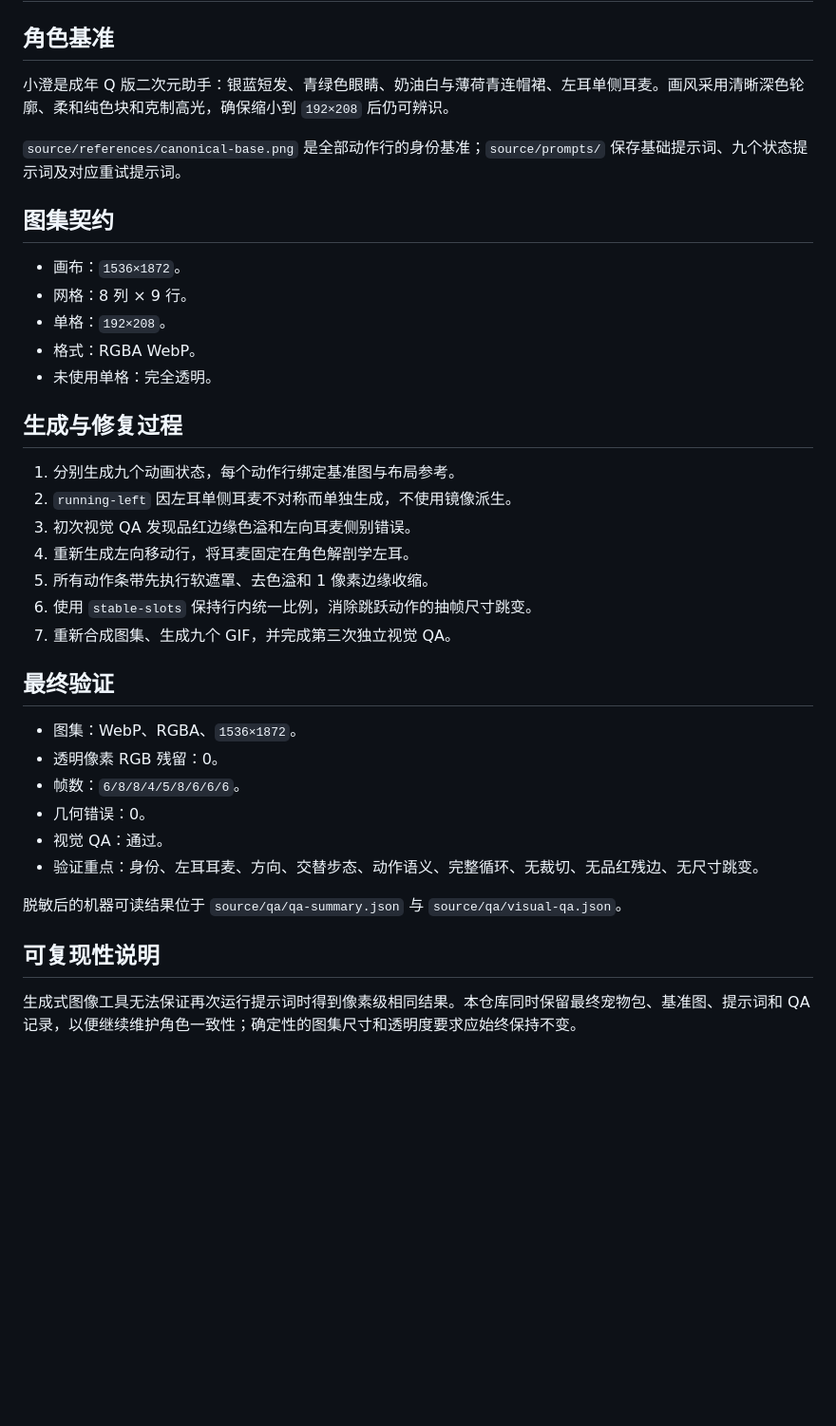
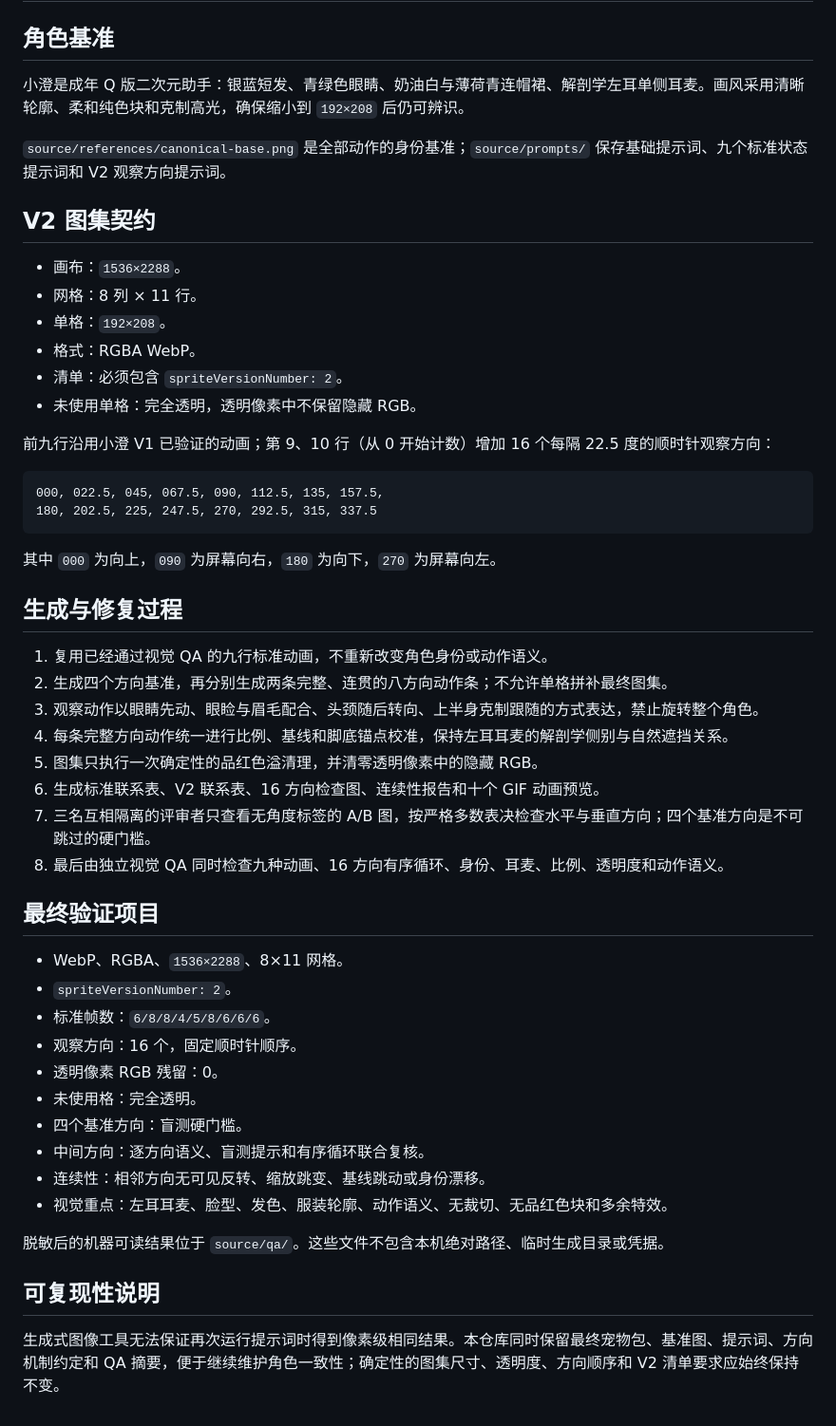
Before and after one commit to fichil/xiaocheng-codex-pet, a Markdown page: docs/制作与验证.md, the part around the change. Shown: that part at 95% size. GitHub-like rendering; blank space fills up the shorter version.

````diff
--- a/docs/制作与验证.md
+++ b/docs/制作与验证.md
@@ -2,39 +2,54 @@
 
 ## 角色基准
 
-小澄是成年 Q 版二次元助手：银蓝短发、青绿色眼睛、奶油白与薄荷青连帽裙、左耳单侧耳麦。画风采用清晰深色轮廓、柔和纯色块和克制高光，确保缩小到 `192×208` 后仍可辨识。
+小澄是成年 Q 版二次元助手：银蓝短发、青绿色眼睛、奶油白与薄荷青连帽裙、解剖学左耳单侧耳麦。画风采用清晰轮廓、柔和纯色块和克制高光，确保缩小到 `192×208` 后仍可辨识。
 
-`source/references/canonical-base.png` 是全部动作行的身份基准；`source/prompts/` 保存基础提示词、九个状态提示词及对应重试提示词。
+`source/references/canonical-base.png` 是全部动作的身份基准；`source/prompts/` 保存基础提示词、九个标准状态提示词和 V2 观察方向提示词。
 
-## 图集契约
+## V2 图集契约
 
-- 画布：`1536×1872`。
-- 网格：8 列 × 9 行。
+- 画布：`1536×2288`。
+- 网格：8 列 × 11 行。
 - 单格：`192×208`。
 - 格式：RGBA WebP。
-- 未使用单格：完全透明。
+- 清单：必须包含 `spriteVersionNumber: 2`。
+- 未使用单格：完全透明，透明像素中不保留隐藏 RGB。
+
+前九行沿用小澄 V1 已验证的动画；第 9、10 行（从 0 开始计数）增加 16 个每隔 22.5 度的顺时针观察方向：
+
+```text
+000, 022.5, 045, 067.5, 090, 112.5, 135, 157.5,
+180, 202.5, 225, 247.5, 270, 292.5, 315, 337.5
+```
+
+其中 `000` 为向上，`090` 为屏幕向右，`180` 为向下，`270` 为屏幕向左。
 
 ## 生成与修复过程
 
-1. 分别生成九个动画状态，每个动作行绑定基准图与布局参考。
-2. `running-left` 因左耳单侧耳麦不对称而单独生成，不使用镜像派生。
-3. 初次视觉 QA 发现品红边缘色溢和左向耳麦侧别错误。
-4. 重新生成左向移动行，将耳麦固定在角色解剖学左耳。
-5. 所有动作条带先执行软遮罩、去色溢和 1 像素边缘收缩。
-6. 使用 `stable-slots` 保持行内统一比例，消除跳跃动作的抽帧尺寸跳变。
-7. 重新合成图集、生成九个 GIF，并完成第三次独立视觉 QA。
+1. 复用已经通过视觉 QA 的九行标准动画，不重新改变角色身份或动作语义。
+2. 生成四个方向基准，再分别生成两条完整、连贯的八方向动作条；不允许单格拼补最终图集。
+3. 观察动作以眼睛先动、眼睑与眉毛配合、头颈随后转向、上半身克制跟随的方式表达，禁止旋转整个角色。
+4. 每条完整方向动作统一进行比例、基线和脚底锚点校准，保持左耳耳麦的解剖学侧别与自然遮挡关系。
+5. 图集只执行一次确定性的品红色溢清理，并清零透明像素中的隐藏 RGB。
+6. 生成标准联系表、V2 联系表、16 方向检查图、连续性报告和十个 GIF 动画预览。
+7. 三名互相隔离的评审者只查看无角度标签的 A/B 图，按严格多数表决检查水平与垂直方向；四个基准方向是不可跳过的硬门槛。
+8. 最后由独立视觉 QA 同时检查九种动画、16 方向有序循环、身份、耳麦、比例、透明度和动作语义。
 
-## 最终验证
+## 最终验证项目
 
-- 图集：WebP、RGBA、`1536×1872`。
+- WebP、RGBA、`1536×2288`、8×11 网格。
+- `spriteVersionNumber: 2`。
+- 标准帧数：`6/8/8/4/5/8/6/6/6`。
+- 观察方向：16 个，固定顺时针顺序。
 - 透明像素 RGB 残留：0。
-- 帧数：`6/8/8/4/5/8/6/6/6`。
-- 几何错误：0。
-- 视觉 QA：通过。
-- 验证重点：身份、左耳耳麦、方向、交替步态、动作语义、完整循环、无裁切、无品红残边、无尺寸跳变。
+- 未使用格：完全透明。
+- 四个基准方向：盲测硬门槛。
+- 中间方向：逐方向语义、盲测提示和有序循环联合复核。
+- 连续性：相邻方向无可见反转、缩放跳变、基线跳动或身份漂移。
+- 视觉重点：左耳耳麦、脸型、发色、服装轮廓、动作语义、无裁切、无品红色块和多余特效。
 
-脱敏后的机器可读结果位于 `source/qa/qa-summary.json` 与 `source/qa/visual-qa.json`。
+脱敏后的机器可读结果位于 `source/qa/`。这些文件不包含本机绝对路径、临时生成目录或凭据。
 
 ## 可复现性说明
 
-生成式图像工具无法保证再次运行提示词时得到像素级相同结果。本仓库同时保留最终宠物包、基准图、提示词和 QA 记录，以便继续维护角色一致性；确定性的图集尺寸和透明度要求应始终保持不变。
+生成式图像工具无法保证再次运行提示词时得到像素级相同结果。本仓库同时保留最终宠物包、基准图、提示词、方向机制约定和 QA 摘要，便于继续维护角色一致性；确定性的图集尺寸、透明度、方向顺序和 V2 清单要求应始终保持不变。
````
Also changed, not shown: README.md (+27 -7 lines), docs/安装与使用.md (+14 -0 lines), source/prompts/look-mechanics.md (added, +8 -0 lines), assets/contact-sheet-extended.png (added), assets/look-directions.png (added), previews/look-directions.gif (added), 13 other files.
